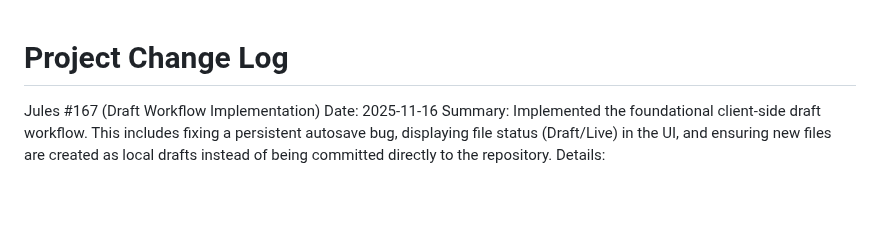
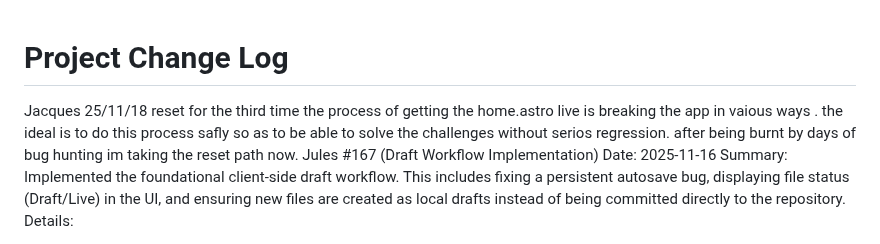
Before and after one commit to Jacques-on-Call/edit-ui, a Markdown page: CHANGELOG.md, the part around the change. Rendered like a GitHub page; blank space fills up the shorter version.

```diff
--- a/CHANGELOG.md
+++ b/CHANGELOG.md
@@ -1,5 +1,6 @@
 # Project Change Log
 
+Jacques 25/11/18 reset for the third time the process of getting the home.astro live is breaking the app in vaious ways . the ideal is to do this process safly so as to be able to solve the challenges without serios regression. after being burnt by days of bug hunting im taking the reset path now.
 Jules #167 (Draft Workflow Implementation)
 Date: 2025-11-16
 Summary:
```
